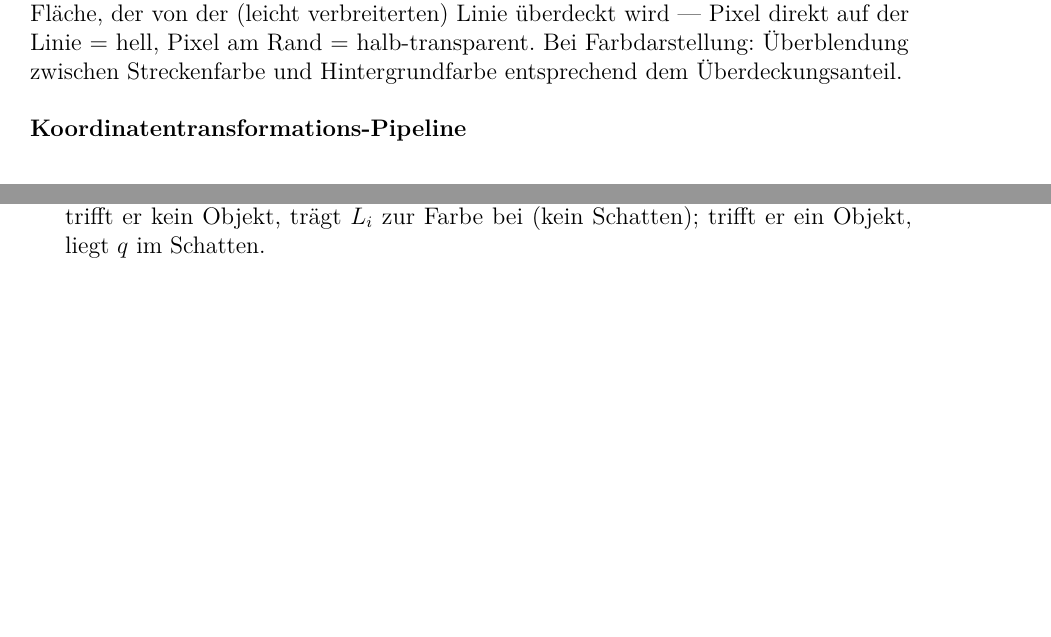
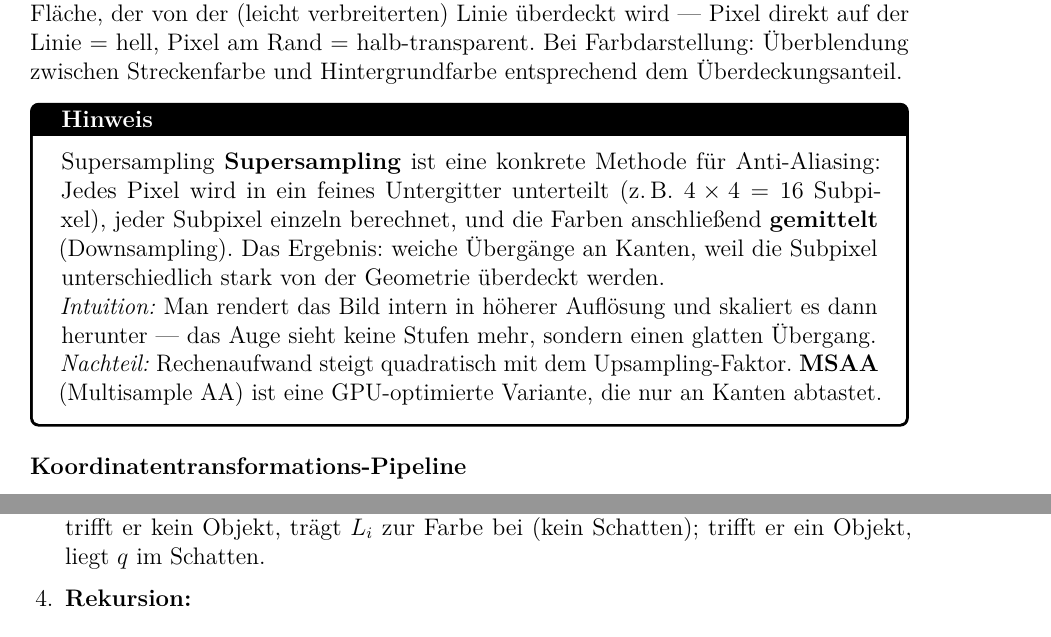
Before and after one commit to dpaguba/college-assignment, a LaTeX document (main.tex): two parts of pages 46 and 50 of 52 before the commit and two parts of pages 46 and 51 of 52 after it, joined at a grey line, cut so that both start at the same text, the shorter picture padded with empty space. Compiled offline with pdfLaTeX.

Commit message:
add: Supersampling-Notebox bei Anti-Aliasing

```diff
--- a/main.tex
+++ b/main.tex
@@ -2979,6 +2979,14 @@ Ziel: alle Pixel im Inneren eines Polygons finden. Das Scan-Line-Verfahren arbei
 
 \textbf{Lösung:} Statt einem Pixel entweder ganz zu zeichnen oder nicht, werden \textbf{Graustufen/Intensitäten} genutzt. Die Helligkeit eines Pixels ist proportional zum Anteil seiner Fläche, der von der (leicht verbreiterten) Linie überdeckt wird — Pixel direkt auf der Linie = hell, Pixel am Rand = halb-transparent. Bei Farbdarstellung: Überblendung zwischen Streckenfarbe und Hintergrundfarbe entsprechend dem Überdeckungsanteil.
 
+\begin{notebox}{Supersampling}
+\textbf{Supersampling} ist eine konkrete Methode für Anti-Aliasing: Jedes Pixel wird in ein feines Untergitter unterteilt (z.\,B.\ $4\times4 = 16$ Subpixel), jeder Subpixel einzeln berechnet, und die Farben anschließend \textbf{gemittelt} (Downsampling). Das Ergebnis: weiche Übergänge an Kanten, weil die Subpixel unterschiedlich stark von der Geometrie überdeckt werden.
+
+\textit{Intuition:} Man rendert das Bild intern in höherer Auflösung und skaliert es dann herunter — das Auge sieht keine Stufen mehr, sondern einen glatten Übergang.
+
+\textit{Nachteil:} Rechenaufwand steigt quadratisch mit dem Upsampling-Faktor. \textbf{MSAA} (Multisample AA) ist eine GPU-optimierte Variante, die nur an Kanten abtastet.
+\end{notebox}
+
 \subsubsection*{Koordinatentransformations-Pipeline}
 
 \[
```
